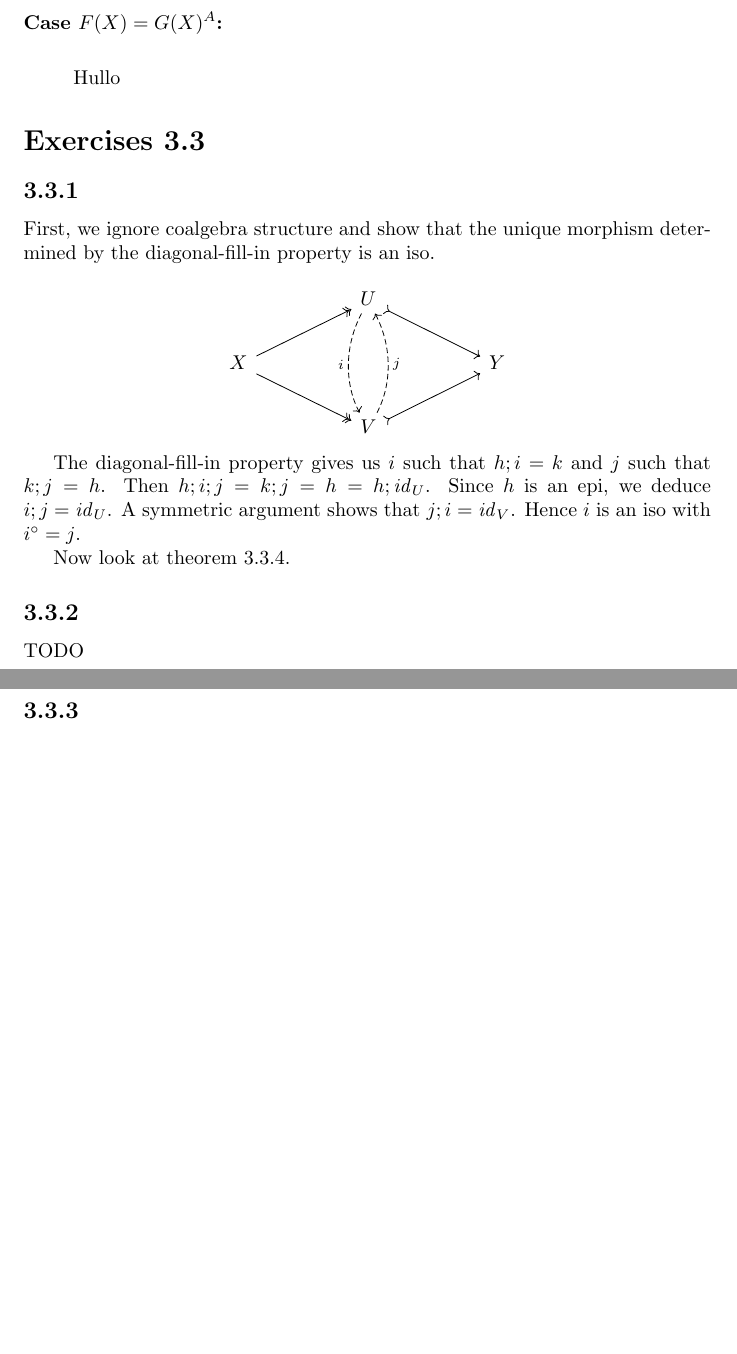
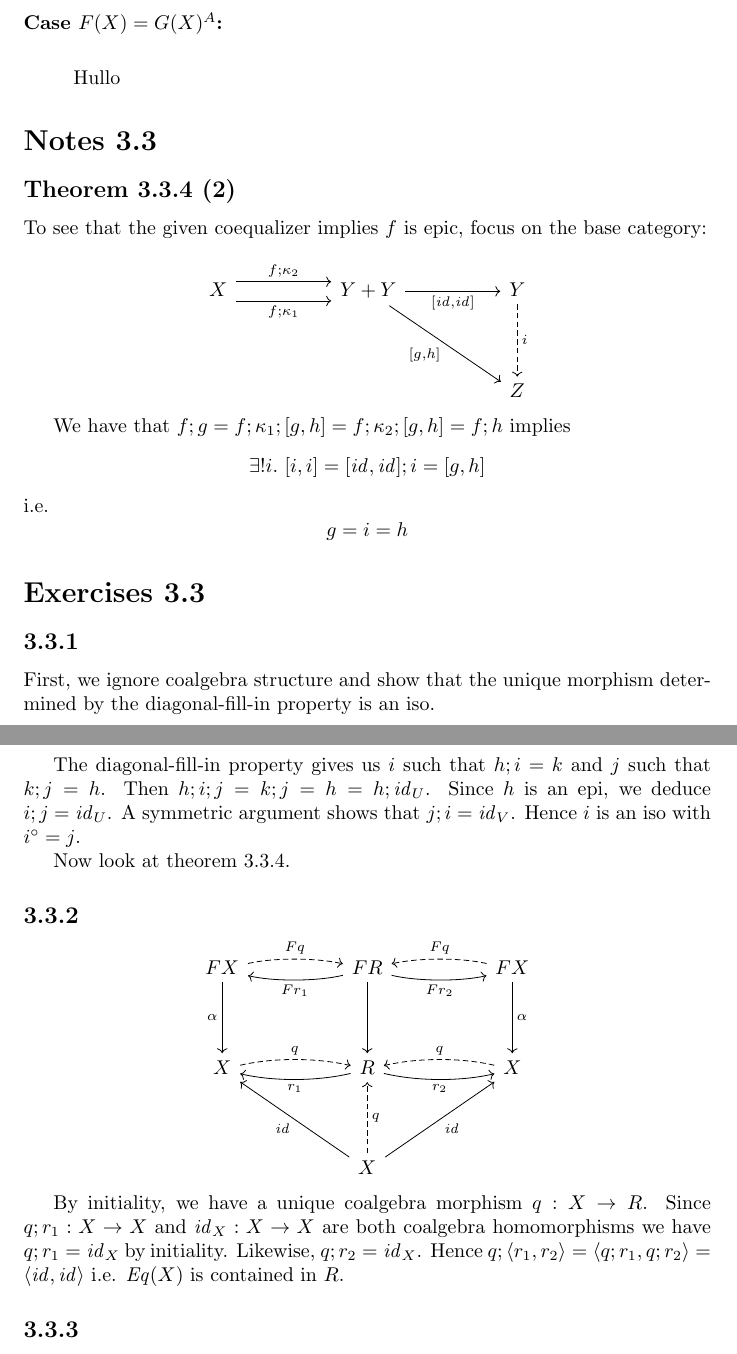
Before and after one commit to kevinclancy/DetailedNotes, a LaTeX document (JacobsCoalgebra.tex): two parts of pages 18 and 19 of 40, joined at a grey line, cut so that both start at the same text, the shorter picture padded with empty space. Compiled offline with pdfLaTeX; a LaTeX package or settings file that is missing is left out.

Commit message:
solved an easy exercise: 3.3.2

```diff
--- a/JacobsCoalgebra.tex
+++ b/JacobsCoalgebra.tex
@@ -846,6 +846,26 @@ Hullo
 
 \end{description}
 
+\section*{Notes 3.3}
+
+\subsection*{Theorem 3.3.4 (2)}
+
+To see that the given coequalizer implies $f$ is epic, focus on the base category:
+
+\[\begin{tikzcd}
+	X && {Y + Y} && Y \\
+	\\
+	&&&& Z
+	\arrow["{f;\kappa_2}", shift left=2, from=1-1, to=1-3]
+	\arrow["{f;\kappa_1}"', shift right=2, from=1-1, to=1-3]
+	\arrow["{[\mathit{id}, \mathit{id}]}"', from=1-3, to=1-5]
+	\arrow["{[g,h]}"', from=1-3, to=3-5]
+	\arrow["i", dashed, from=1-5, to=3-5]
+\end{tikzcd}\]
+
+We have that $f;g = f;\kappa_1;[g,h] = f;\kappa_2;[g,h] = f;h$ implies $$\exists ! i.~[i, i] = [\mathit{id},\mathit{id}];i = [g,h]$$ i.e. $$g = i = h$$
+
+
 \section*{Exercises 3.3}
 
 \subsection*{3.3.1}
@@ -872,7 +892,30 @@ Now look at theorem 3.3.4.
 
 \subsection*{3.3.2}
 
-TODO
+\[\begin{tikzcd}
+	FX && FR && FX \\
+	\\
+	X && R && X \\
+	\\
+	&& X
+	\arrow["\alpha"', from=1-1, to=3-1]
+	\arrow["\alpha", from=1-5, to=3-5]
+	\arrow["{Fr_1}", curve={height=-6pt}, from=1-3, to=1-1]
+	\arrow["Fq", curve={height=-6pt}, dashed, from=1-1, to=1-3]
+	\arrow["{r_1}", curve={height=-6pt}, from=3-3, to=3-1]
+	\arrow["q", curve={height=-6pt}, dashed, from=3-1, to=3-3]
+	\arrow[from=1-3, to=3-3]
+	\arrow["{Fr_2}"', curve={height=6pt}, from=1-3, to=1-5]
+	\arrow["Fq"', curve={height=6pt}, dashed, from=1-5, to=1-3]
+	\arrow["{r_2}"', curve={height=6pt}, from=3-3, to=3-5]
+	\arrow["q"', curve={height=6pt}, dashed, from=3-5, to=3-3]
+	\arrow["{\mathit{id}}", from=5-3, to=3-1]
+	\arrow["{\mathit{id}}"', from=5-3, to=3-5]
+	\arrow["q"', dashed, from=5-3, to=3-3]
+\end{tikzcd}\]
+
+By initiality, we have a unique coalgebra morphism $q : X \to R$. Since $q;r_1 : X \to X$ and $\mathit{id}_X : X \to X$ are both coalgebra homomorphisms we have $q;r_1 = \mathit{id}_X$ by initiality.
+Likewise, $q;r_2 = \mathit{id}_X$. Hence $q;\langle r_1, r_2 \rangle = \langle q;r_1, q;r_2 \rangle = \langle \mathit{id}, \mathit{id} \rangle$ i.e. $\mathit{Eq}(X)$ is contained in $R$.
 
 \subsection*{3.3.3}
 
```
